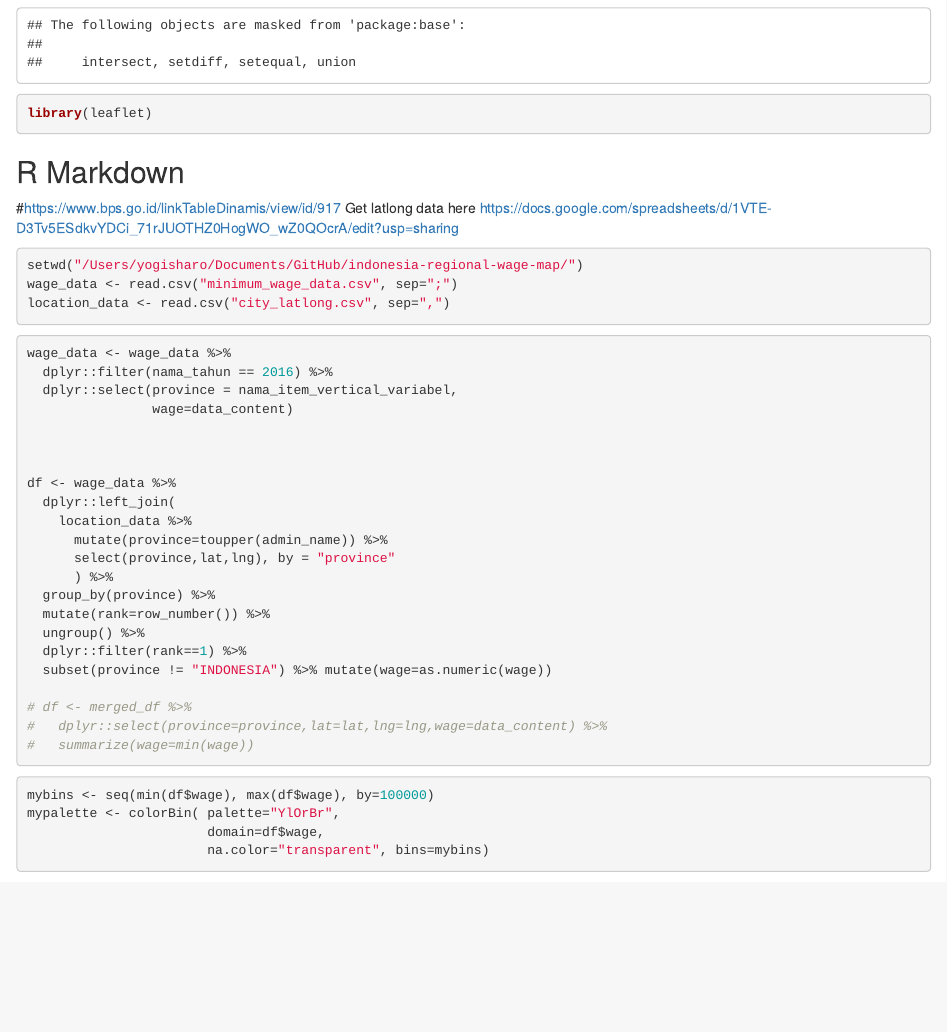
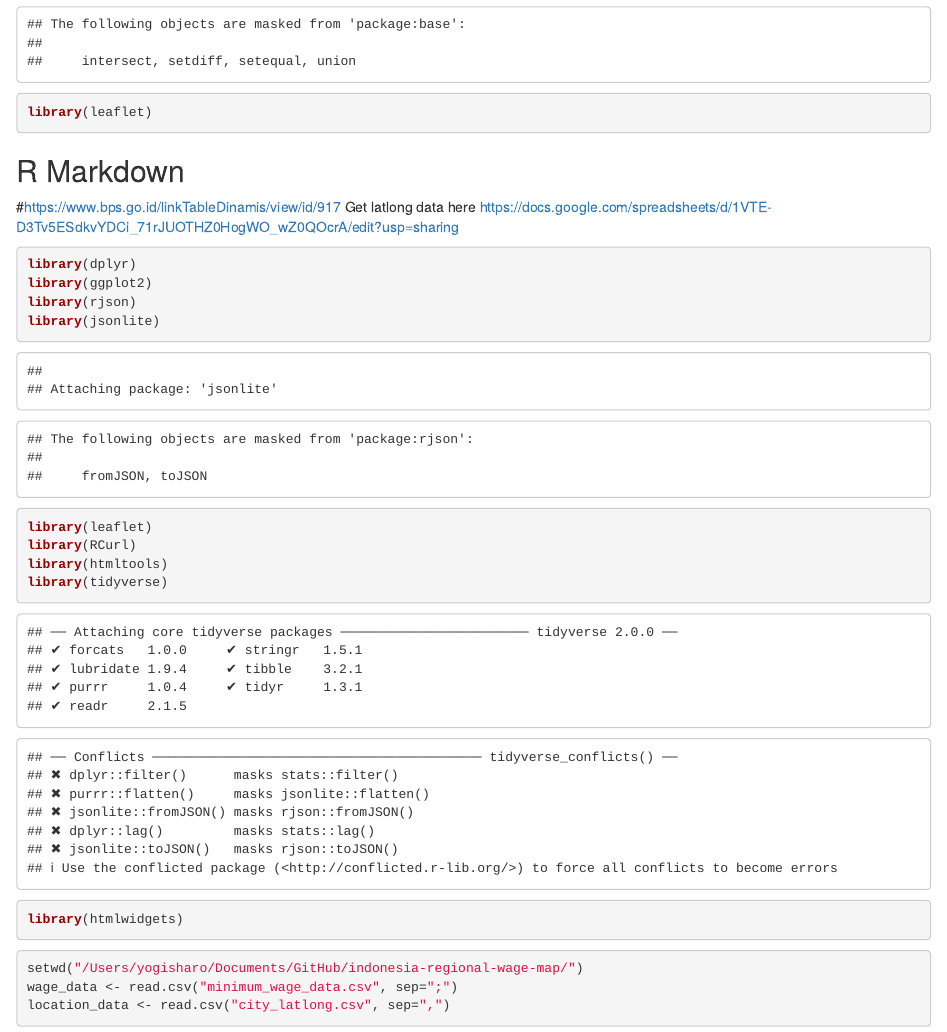
Before and after one commit to sarumaha/indonesia-regional-wage-map, an R Markdown document (map_indo_minimum_regional_wage.Rmd): the page in a window 1100 px wide, from 290 px down. Rendered offline with R 4.5, knitr and Pandoc, with nearby package versions; some code elsewhere in the file could not run offline.

Commit message:
Update map data
- upload new library
- fix location map label with city name and regional wage

````diff
--- a/mapping location data.Rmd
+++ b/map_indo_minimum_regional_wage.Rmd
@@ -12,6 +12,19 @@ library(leaflet)
 ## R Markdown
 #https://www.bps.go.id/linkTableDinamis/view/id/917
 Get latlong data here https://docs.google.com/spreadsheets/d/1VTE-D3Tv5ESdkvYDCi_71rJUOTHZ0HogWO_wZ0QOcrA/edit?usp=sharing
+
+```{r}
+library(dplyr)
+library(ggplot2)
+library(rjson)
+library(jsonlite)
+library(leaflet)
+library(RCurl)
+library(htmltools)
+library(tidyverse)
+library(htmlwidgets)
+```
+
 
 ```{r Import Data}
 setwd("/Users/yogisharo/Documents/GitHub/indonesia-regional-wage-map/")
@@ -40,10 +53,6 @@ df <- wage_data %>%
   dplyr::filter(rank==1) %>%
   subset(province != "INDONESIA") %>% mutate(wage=as.numeric(wage))
 
-# df <- merged_df %>%
-#   dplyr::select(province=province,lat=lat,lng=lng,wage=data_content) %>%
-#   summarize(wage=min(wage))
-
 ```
 
 
````
Also changed, not shown: map_indo_minimum_regional_wage.Rmd (5 more changed lines).
